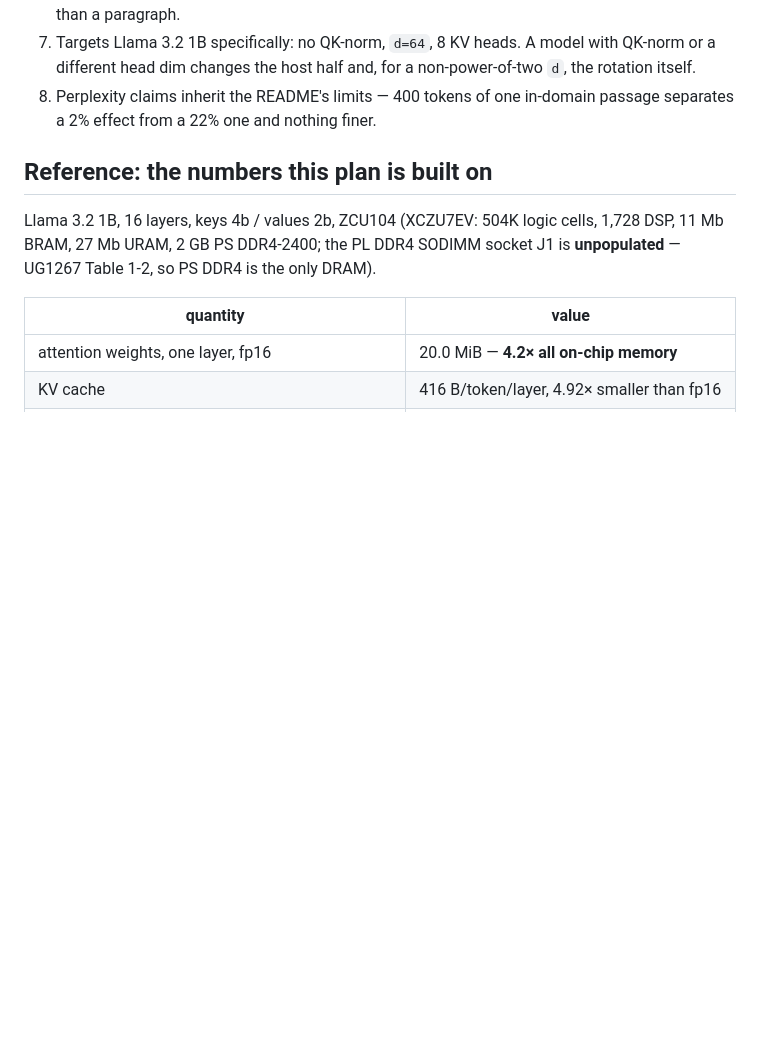
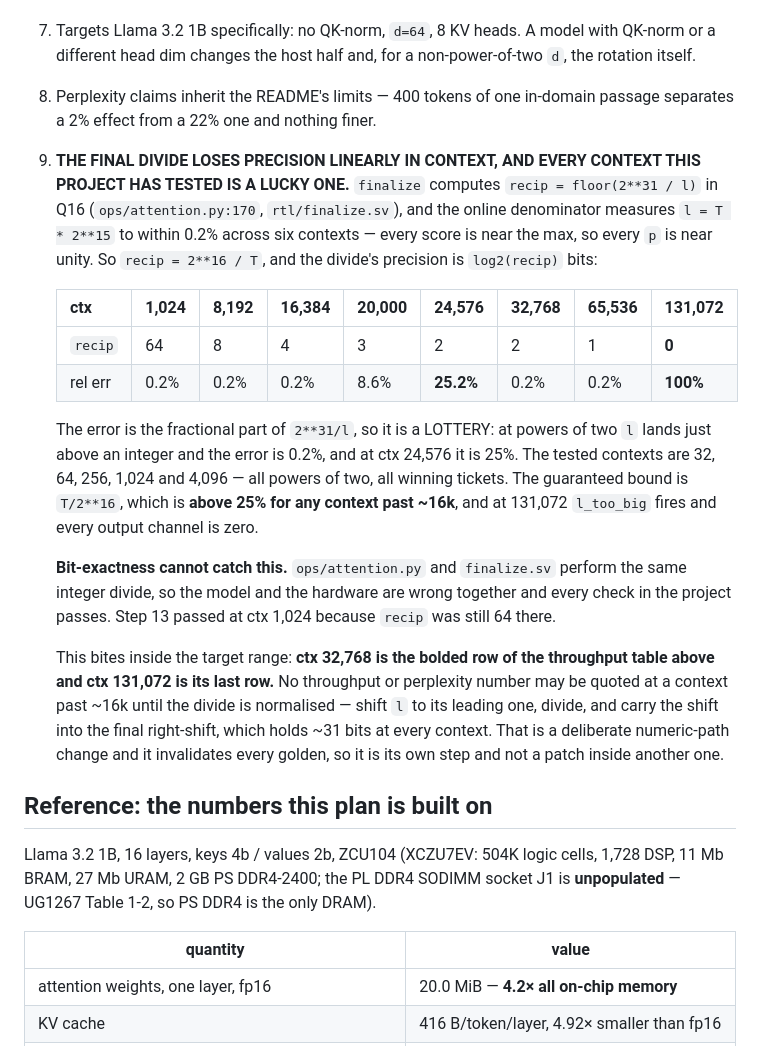
Before and after one commit to GaragaKarthikeya/INSITU, a Markdown page: plan.MD, the part around the change. GitHub-like rendering; blank space fills up the shorter version.

Commit message:
Record a precision ceiling the test suite is structurally blind to
`finalize` computes recip = floor(2**31 / l) in Q16, and the online denominator
measures l = T * 2**15 to within 0.2% across six contexts -- near-uniform
attention makes every p near unity. So recip = 2**16 / T, and the final
divide's precision falls linearly in context: 64 levels at ctx 1,024, 8 at
8,192, 2 at 32,768, 1 at 65,536, and 0 at 131,072, where l_too_big fires and
every output channel is zero.

The error is the fractional part of 2**31/l, which makes it a lottery. At
powers of two l lands just above an integer and the error is 0.2%; at ctx
24,576 it is 25.2%. Every context this project has ever tested -- 32, 64, 256,
1,024, 4,096 -- is a power of two, so every measurement taken so far has been
on a winning ticket. The guaranteed bound is T/2**16, above 25% past ctx ~16k.

Bit-exactness cannot catch it: ops/attention.py and finalize.sv do the same
integer divide, so the model and the hardware are wrong together and every
check passes. Step 13 passed at ctx 1,024 because recip was still 64.

It lands inside the target range -- ctx 32,768 is the bolded row of the plan's
throughput table and 131,072 is its last. Recorded as limit 9 with the fix
named (normalise l to its leading one, carry the shift into the final
right-shift) but not applied: it invalidates every golden and belongs in a step
of its own.

No code changed.

Co-Authored-By: Claude Opus 5 <noreply@anthropic.com>
Claude-Session: https://claude.ai/code/session_011VX58UrAq2gJAkNTMBgyyL

```diff
--- a/plan.MD
+++ b/plan.MD
@@ -1663,6 +1663,38 @@ the board — it does not, and the weight analysis says why.
    non-power-of-two `d`, the rotation itself.
 8. Perplexity claims inherit the README's limits — 400 tokens of one in-domain
    passage separates a 2% effect from a 22% one and nothing finer.
+9. **THE FINAL DIVIDE LOSES PRECISION LINEARLY IN CONTEXT, AND EVERY CONTEXT
+   THIS PROJECT HAS TESTED IS A LUCKY ONE.** `finalize` computes
+   `recip = floor(2**31 / l)` in Q16 (`ops/attention.py:170`,
+   `rtl/finalize.sv`), and the online denominator measures
+   `l = T * 2**15` to within 0.2% across six contexts — every score is near
+   the max, so every `p` is near unity. So `recip = 2**16 / T`, and the
+   divide's precision is `log2(recip)` bits:
+
+   | ctx | 1,024 | 8,192 | 16,384 | 20,000 | 24,576 | 32,768 | 65,536 | 131,072 |
+   |---|---|---|---|---|---|---|---|---|
+   | `recip` | 64 | 8 | 4 | 3 | 2 | 2 | 1 | **0** |
+   | rel err | 0.2% | 0.2% | 0.2% | 8.6% | **25.2%** | 0.2% | 0.2% | **100%** |
+
+   The error is the fractional part of `2**31/l`, so it is a LOTTERY: at powers
+   of two `l` lands just above an integer and the error is 0.2%, and at ctx
+   24,576 it is 25%. The tested contexts are 32, 64, 256, 1,024 and 4,096 —
+   all powers of two, all winning tickets. The guaranteed bound is `T/2**16`,
+   which is **above 25% for any context past ~16k**, and at 131,072 `l_too_big`
+   fires and every output channel is zero.
+
+   **Bit-exactness cannot catch this.** `ops/attention.py` and `finalize.sv`
+   perform the same integer divide, so the model and the hardware are wrong
+   together and every check in the project passes. Step 13 passed at ctx 1,024
+   because `recip` was still 64 there.
+
+   This bites inside the target range: **ctx 32,768 is the bolded row of the
+   throughput table above and ctx 131,072 is its last row.** No throughput or
+   perplexity number may be quoted at a context past ~16k until the divide is
+   normalised — shift `l` to its leading one, divide, and carry the shift into
+   the final right-shift, which holds ~31 bits at every context. That is a
+   deliberate numeric-path change and it invalidates every golden, so it is
+   its own step and not a patch inside another one.
 
 ## Reference: the numbers this plan is built on
 
```
